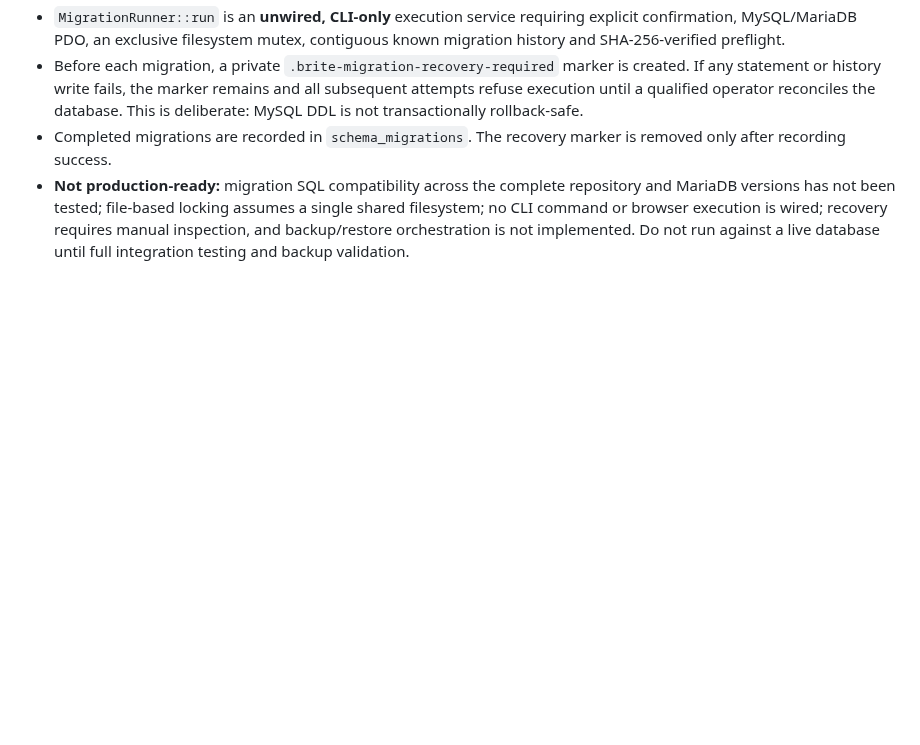
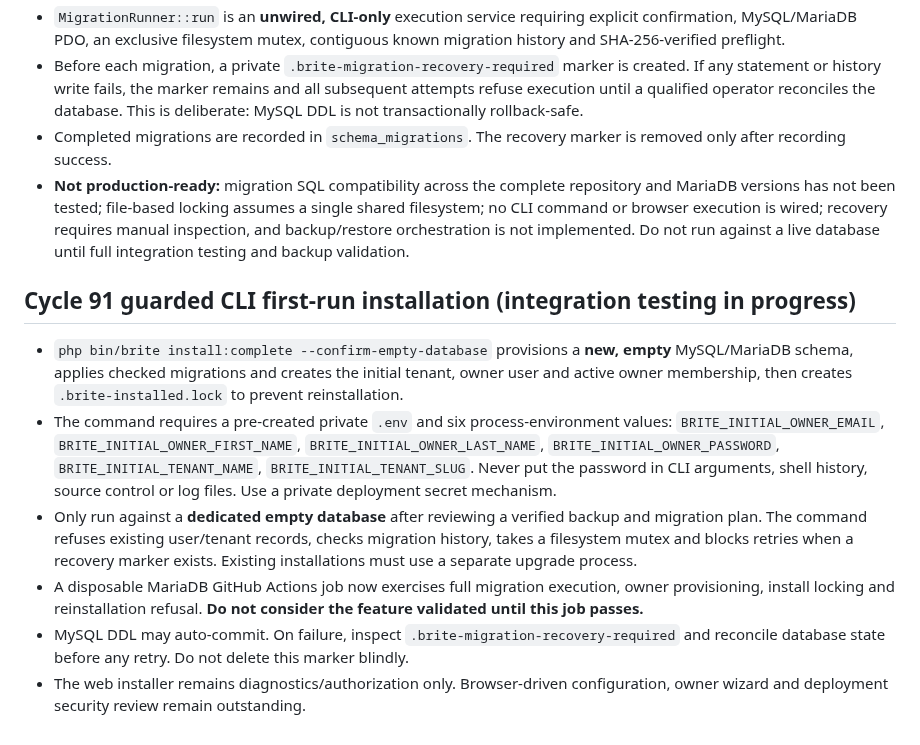
Before and after one commit to qualitypro/britescheduler, a Markdown page: docs/development/CYCLES_91_93.md, the part around the change. GitHub-like rendering; blank space fills up the shorter version.

Commit message:
Document guarded first-run CLI workflow, required environment and recovery rules

```diff
--- a/docs/development/CYCLES_91_93.md
+++ b/docs/development/CYCLES_91_93.md
@@ -194,3 +194,11 @@ Neither command modifies configuration, database, or accounts. The doctor report
 - Before each migration, a private `.brite-migration-recovery-required` marker is created. If any statement or history write fails, the marker remains and all subsequent attempts refuse execution until a qualified operator reconciles the database. This is deliberate: MySQL DDL is not transactionally rollback-safe.
 - Completed migrations are recorded in `schema_migrations`. The recovery marker is removed only after recording success.
 - **Not production-ready:** migration SQL compatibility across the complete repository and MariaDB versions has not been tested; file-based locking assumes a single shared filesystem; no CLI command or browser execution is wired; recovery requires manual inspection, and backup/restore orchestration is not implemented. Do not run against a live database until full integration testing and backup validation.
+
+## Cycle 91 guarded CLI first-run installation (integration testing in progress)
+- `php bin/brite install:complete --confirm-empty-database` provisions a **new, empty** MySQL/MariaDB schema, applies checked migrations and creates the initial tenant, owner user and active owner membership, then creates `.brite-installed.lock` to prevent reinstallation.
+- The command requires a pre-created private `.env` and six process-environment values: `BRITE_INITIAL_OWNER_EMAIL`, `BRITE_INITIAL_OWNER_FIRST_NAME`, `BRITE_INITIAL_OWNER_LAST_NAME`, `BRITE_INITIAL_OWNER_PASSWORD`, `BRITE_INITIAL_TENANT_NAME`, `BRITE_INITIAL_TENANT_SLUG`. Never put the password in CLI arguments, shell history, source control or log files. Use a private deployment secret mechanism.
+- Only run against a **dedicated empty database** after reviewing a verified backup and migration plan. The command refuses existing user/tenant records, checks migration history, takes a filesystem mutex and blocks retries when a recovery marker exists. Existing installations must use a separate upgrade process.
+- A disposable MariaDB GitHub Actions job now exercises full migration execution, owner provisioning, install locking and reinstallation refusal. **Do not consider the feature validated until this job passes.**
+- MySQL DDL may auto-commit. On failure, inspect `.brite-migration-recovery-required` and reconcile database state before any retry. Do not delete this marker blindly.
+- The web installer remains diagnostics/authorization only. Browser-driven configuration, owner wizard and deployment security review remain outstanding.
```
